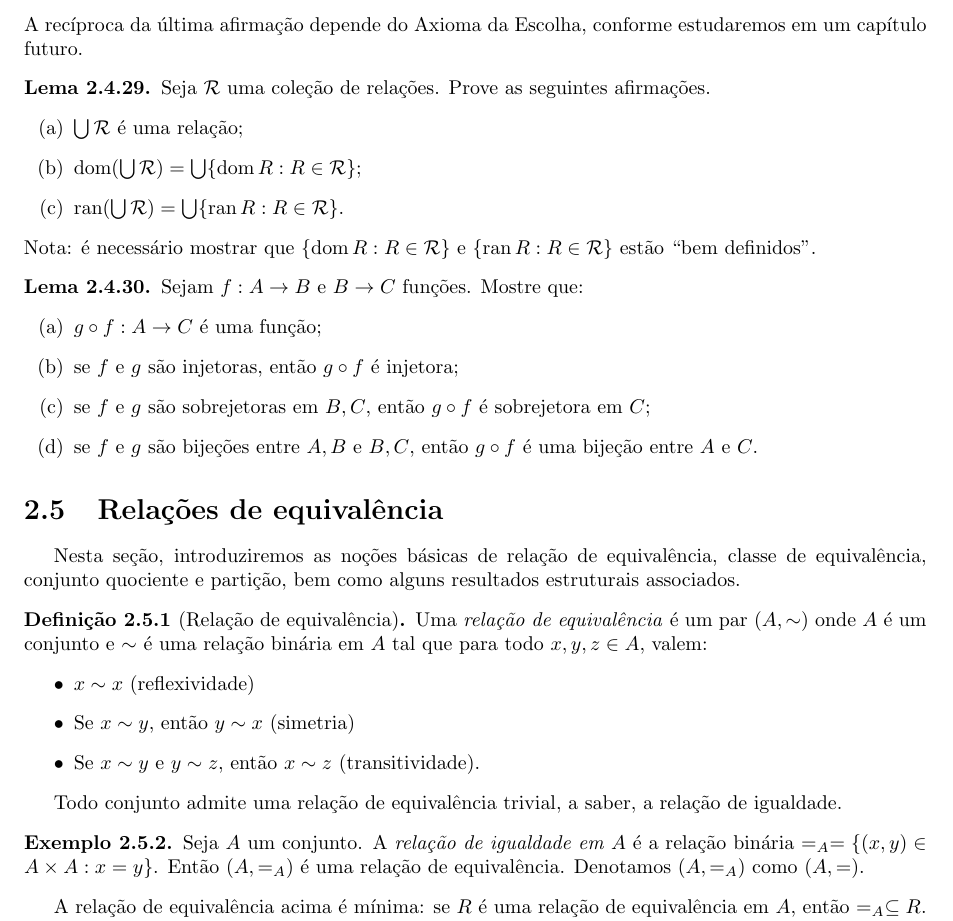
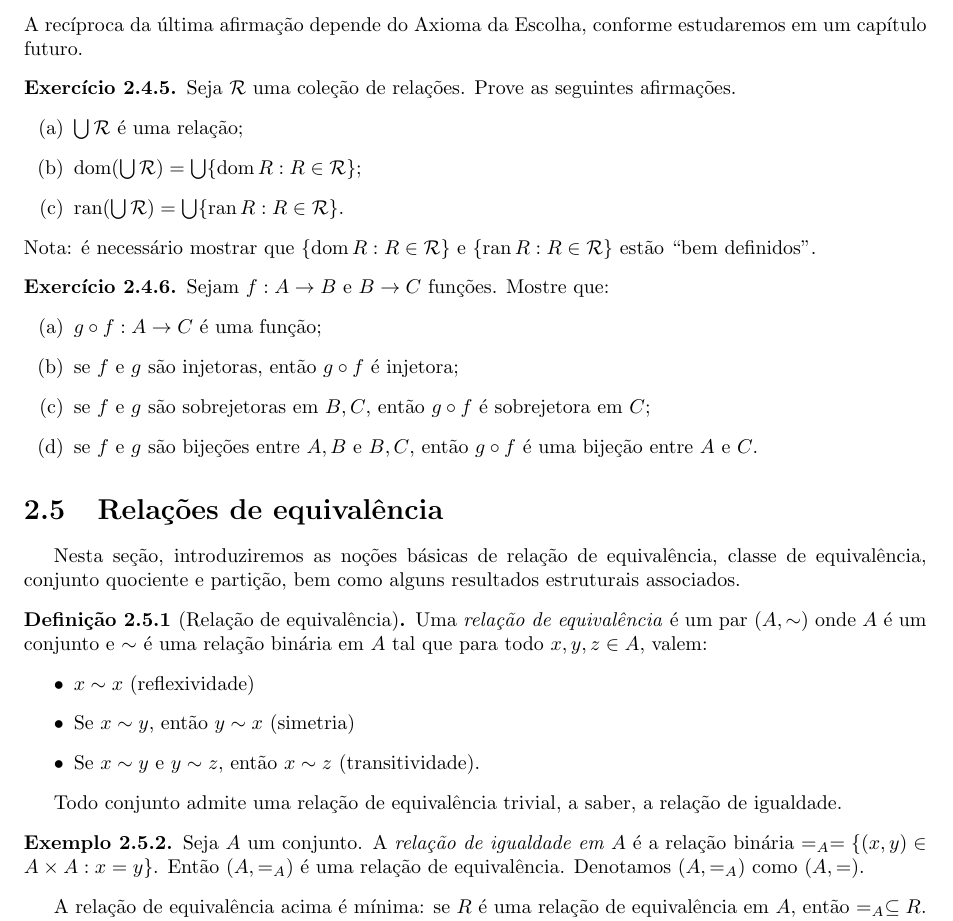
Before and after one commit to vo-rodrigues/settheory, a LaTeX thesis (main.tex, which reads mainmatter/chap2/chap2-relacoes.tex): part of page 53 of 75, cut so that both start at the same text. Compiled offline with pdfLaTeX.

Commit message:
Label de exercícios corrigidos.

```diff
--- a/mainmatter/chap2/chap2-relacoes.tex
+++ b/mainmatter/chap2/chap2-relacoes.tex
@@ -493,7 +493,7 @@ A noção adequada para isso é a de compatibilidade entre funções.
     A recíproca da última afirmação depende do Axioma da Escolha, conforme estudaremos em um capítulo futuro.
 \end{exercise}
 
-\begin{lemma}
+\begin{exercise}
     Seja $\mathcal R$ uma coleção de relações.
     Prove as seguintes afirmações.
     \begin{enumerate}[label=(\alph*)]
@@ -502,9 +502,9 @@ A noção adequada para isso é a de compatibilidade entre funções.
         \item $\ran(\bigcup \mathcal R) = \bigcup\{\ran R : R \in \mathcal R\}$.
     \end{enumerate}
     Nota: é necessário mostrar que $\{\dom R : R \in \mathcal R\}$ e $\{\ran R : R \in \mathcal R\}$ estão ``bem definidos''.
-\end{lemma}
+\end{exercise}
 
-\begin{lemma}
+\begin{exercise}
     Sejam $f:A\rightarrow B$ e $B\rightarrow C$ funções.
     Mostre que:
     \begin{enumerate}[label=(\alph*)]
```
Also changed, not shown: mainmatter/chap2/chap2-relacoes.tex (2 more changed lines).
